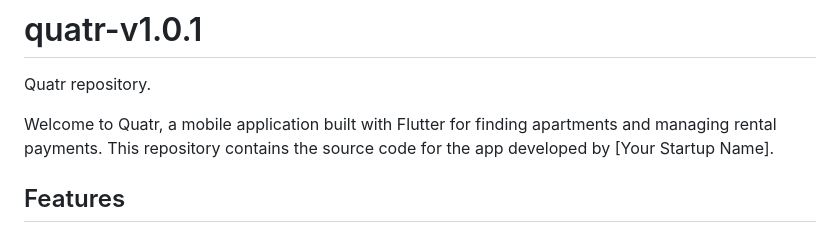
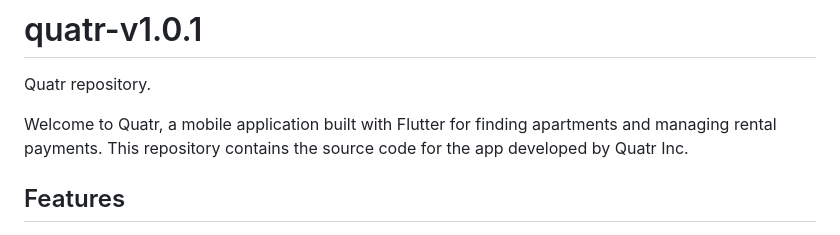
Before and after one commit to Uttife/quatr-v1.0.1, a Markdown page: README.md, the part around the change. GitHub-like rendering.

```diff
--- a/README.md
+++ b/README.md
@@ -1,7 +1,7 @@
 # quatr-v1.0.1
 Quatr repository.
 
-Welcome to Quatr, a mobile application built with Flutter for finding apartments and managing rental payments. This repository contains the source code for the app developed by [Your Startup Name].
+Welcome to Quatr, a mobile application built with Flutter for finding apartments and managing rental payments. This repository contains the source code for the app developed by Quatr Inc.
 
 ## Features
 
```
